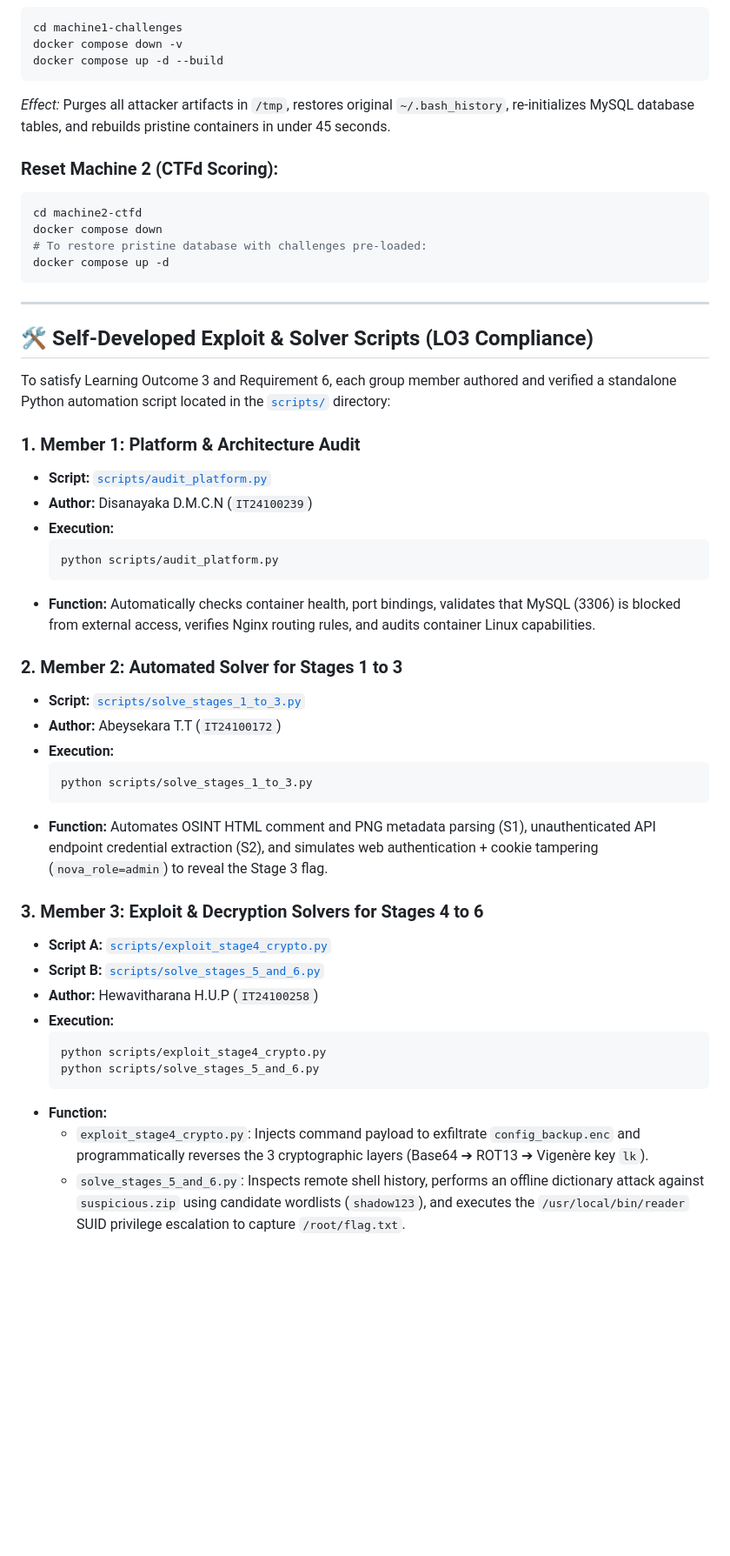
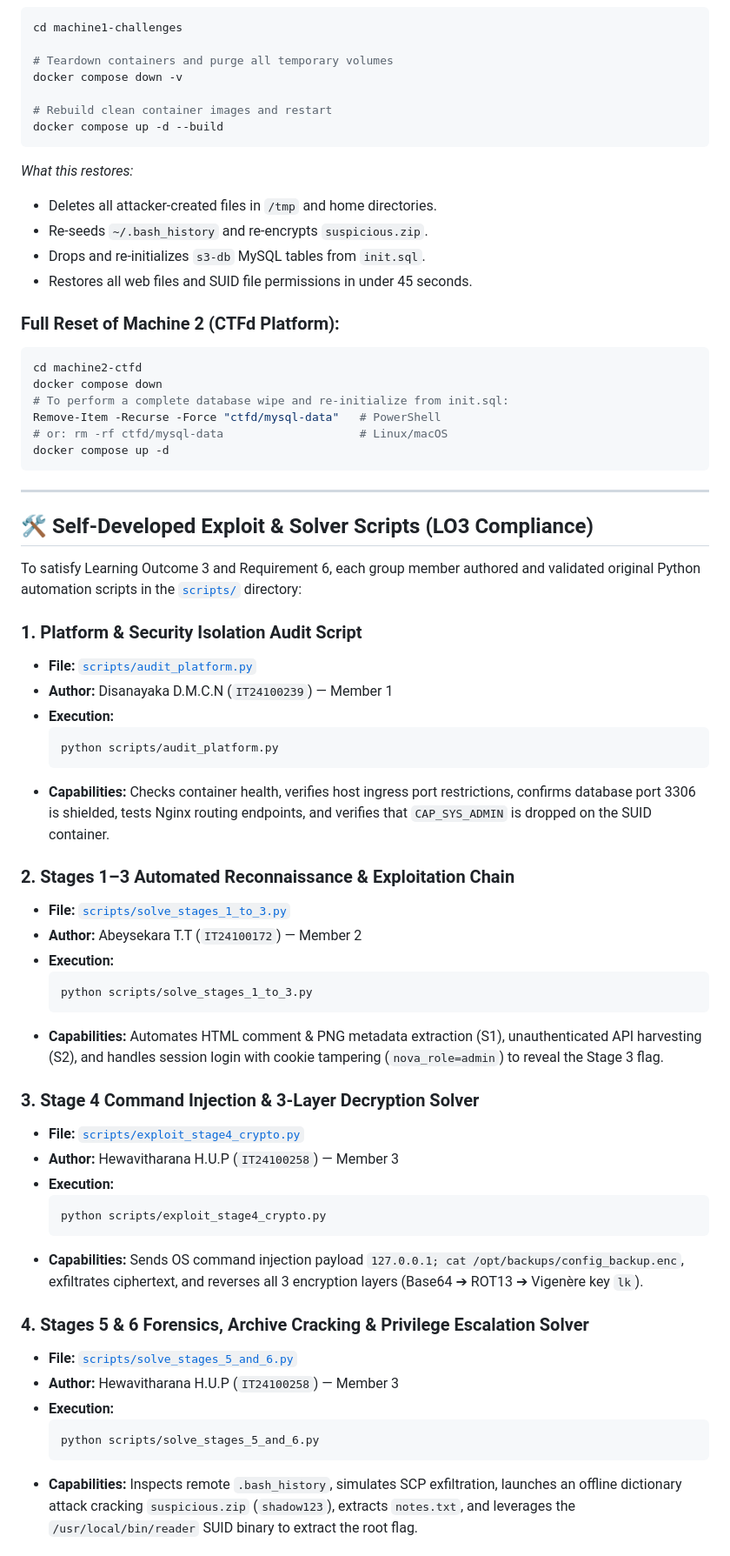
Before and after one commit to pasan2002/BreachPoint-CTF-IE3132, a Markdown page: README.md, the part around one of its changes. Shown at 87% size. Rendered like a GitHub page; blank space fills up the shorter version.

````diff
--- a/README.md
+++ b/README.md
@@ -145,15 +168,25 @@ To reset the CTF box back to its initial clean state at any time during testing:
 ```bash
 cd machine1-challenges
+
+# Teardown containers and purge all temporary volumes
 docker compose down -v
+
+# Rebuild clean container images and restart
 docker compose up -d --build
 ```
-*Effect:* Purges all attacker artifacts in `/tmp`, restores original `~/.bash_history`, re-initializes MySQL database tables, and rebuilds pristine containers in under 45 seconds.
+*What this restores:*
+* Deletes all attacker-created files in `/tmp` and home directories.
+* Re-seeds `~/.bash_history` and re-encrypts `suspicious.zip`.
+* Drops and re-initializes `s3-db` MySQL tables from `init.sql`.
+* Restores all web files and SUID file permissions in under 45 seconds.
 
-### Reset Machine 2 (CTFd Scoring):
+### Full Reset of Machine 2 (CTFd Platform):
 ```bash
 cd machine2-ctfd
 docker compose down
-# To restore pristine database with challenges pre-loaded:
+# To perform a complete database wipe and re-initialize from init.sql:
+Remove-Item -Recurse -Force "ctfd/mysql-data"   # PowerShell
+# or: rm -rf ctfd/mysql-data                    # Linux/macOS
 docker compose up -d
 ```
 
@@ -161,36 +194,41 @@ docker compose up -d
 
 ## 🛠️ Self-Developed Exploit & Solver Scripts (LO3 Compliance)
 
-To satisfy Learning Outcome 3 and Requirement 6, each group member authored and verified a standalone Python automation script located in the [`scripts/`](scripts/) directory:
+To satisfy Learning Outcome 3 and Requirement 6, each group member authored and validated original Python automation scripts in the [`scripts/`](scripts/) directory:
 
-### 1. Member 1: Platform & Architecture Audit
-* **Script:** [`scripts/audit_platform.py`](scripts/audit_platform.py)
-* **Author:** Disanayaka D.M.C.N (`IT24100239`)
+### 1. Platform & Security Isolation Audit Script
+* **File:** [`scripts/audit_platform.py`](scripts/audit_platform.py)
+* **Author:** Disanayaka D.M.C.N (`IT24100239`) — Member 1
 * **Execution:**
   ```bash
   python scripts/audit_platform.py
   ```
-* **Function:** Automatically checks container health, port bindings, validates that MySQL (3306) is blocked from external access, verifies Nginx routing rules, and audits container Linux capabilities.
+* **Capabilities:** Checks container health, verifies host ingress port restrictions, confirms database port 3306 is shielded, tests Nginx routing endpoints, and verifies that `CAP_SYS_ADMIN` is dropped on the SUID container.
 
-### 2. Member 2: Automated Solver for Stages 1 to 3
-* **Script:** [`scripts/solve_stages_1_to_3.py`](scripts/solve_stages_1_to_3.py)
-* **Author:** Abeysekara T.T (`IT24100172`)
+### 2. Stages 1–3 Automated Reconnaissance & Exploitation Chain
+* **File:** [`scripts/solve_stages_1_to_3.py`](scripts/solve_stages_1_to_3.py)
+* **Author:** Abeysekara T.T (`IT24100172`) — Member 2
 * **Execution:**
   ```bash
   python scripts/solve_stages_1_to_3.py
   ```
-* **Function:** Automates OSINT HTML comment and PNG metadata parsing (S1), unauthenticated API endpoint credential extraction (S2), and simulates web authentication + cookie tampering (`nova_role=admin`) to reveal the Stage 3 flag.
+* **Capabilities:** Automates HTML comment & PNG metadata extraction (S1), unauthenticated API harvesting (S2), and handles session login with cookie tampering (`nova_role=admin`) to reveal the Stage 3 flag.
 
-### 3. Member 3: Exploit & Decryption Solvers for Stages 4 to 6
-* **Script A:** [`scripts/exploit_stage4_crypto.py`](scripts/exploit_stage4_crypto.py)
-* **Script B:** [`scripts/solve_stages_5_and_6.py`](scripts/solve_stages_5_and_6.py)
-* **Author:** Hewavitharana H.U.P (`IT24100258`)
+### 3. Stage 4 Command Injection & 3-Layer Decryption Solver
+* **File:** [`scripts/exploit_stage4_crypto.py`](scripts/exploit_stage4_crypto.py)
+* **Author:** Hewavitharana H.U.P (`IT24100258`) — Member 3
 * **Execution:**
   ```bash
   python scripts/exploit_stage4_crypto.py
+  ```
+* **Capabilities:** Sends OS command injection payload `127.0.0.1; cat /opt/backups/config_backup.enc`, exfiltrates ciphertext, and reverses all 3 encryption layers (Base64 ➔ ROT13 ➔ Vigenère key `lk`).
+
+### 4. Stages 5 & 6 Forensics, Archive Cracking & Privilege Escalation Solver
+* **File:** [`scripts/solve_stages_5_and_6.py`](scripts/solve_stages_5_and_6.py)
+* **Author:** Hewavitharana H.U.P (`IT24100258`) — Member 3
+* **Execution:**
+  ```bash
   python scripts/solve_stages_5_and_6.py
   ```
-* **Function:**
-  * `exploit_stage4_crypto.py`: Injects command payload to exfiltrate `config_backup.enc` and programmatically reverses the 3 cryptographic layers (Base64 ➔ ROT13 ➔ Vigenère key `lk`).
-  * `solve_stages_5_and_6.py`: Inspects remote shell history, performs an offline dictionary attack against `suspicious.zip` using candidate wordlists (`shadow123`), and executes the `/usr/local/bin/reader` SUID privilege escalation to capture `/root/flag.txt`.
+* **Capabilities:** Inspects remote `.bash_history`, simulates SCP exfiltration, launches an offline dictionary attack cracking `suspicious.zip` (`shadow123`), extracts `notes.txt`, and leverages the `/usr/local/bin/reader` SUID binary to extract the root flag.
 
````
Also changed, not shown: other parts of README.md (+151 -142 lines).
